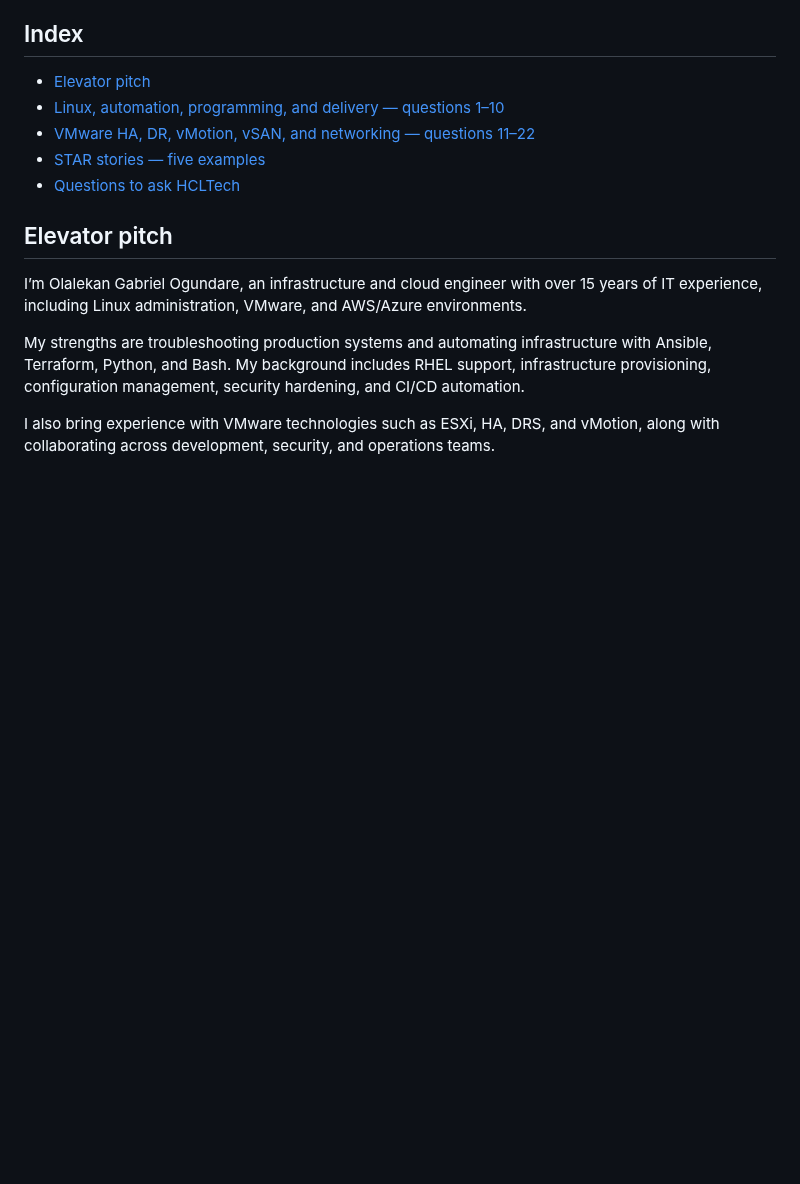
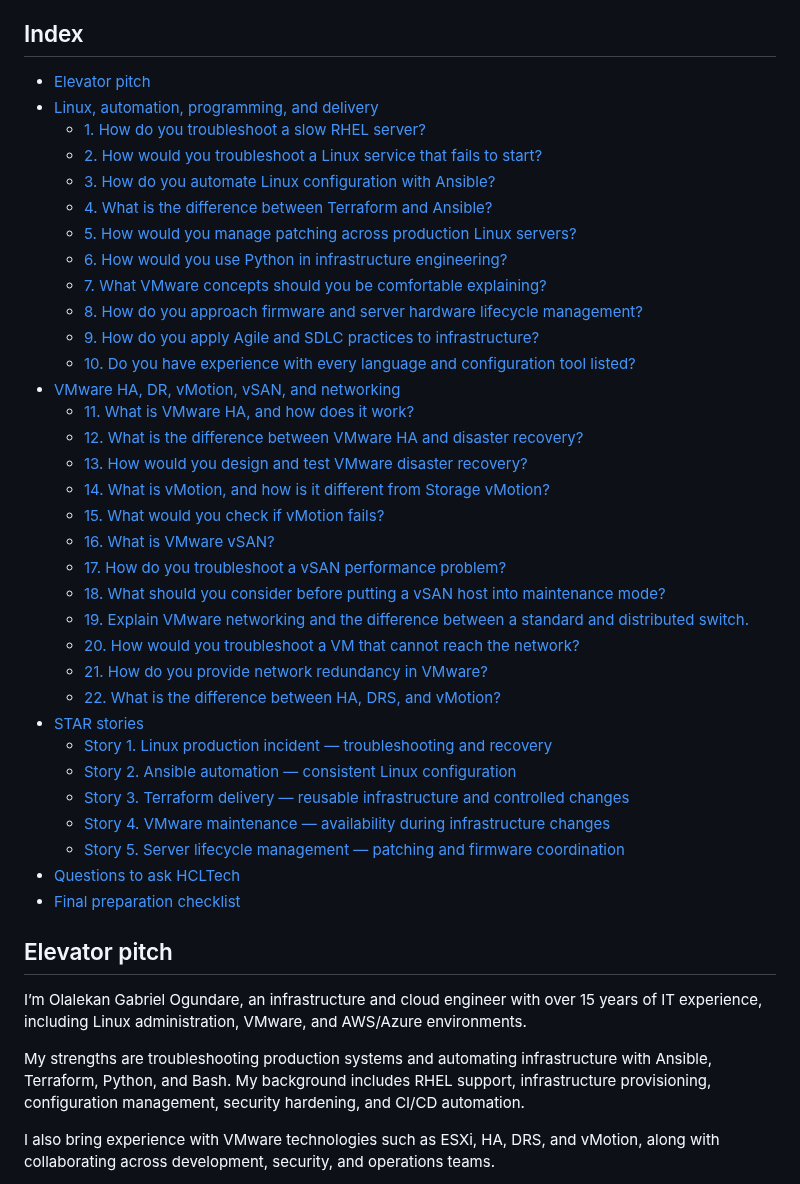
Before and after one commit to Olalekog/learning, a Markdown page: Interviews/HCLTech/HCLTech_Interview_Guide.md, the part around the change. Rendered like a GitHub page; blank space fills up the shorter version.

Commit message:
Add full question index to HCLTech interview guide
Co-Authored-By: Claude Opus 5.5 <noreply@anthropic.com>

```diff
--- a/Interviews/HCLTech/HCLTech_Interview_Guide.md
+++ b/Interviews/HCLTech/HCLTech_Interview_Guide.md
@@ -8,10 +8,38 @@ Answers are intended for approximately 45–60 seconds of spoken delivery. STAR
 ## Index
 
 - [Elevator pitch](#elevator-pitch)
-- [Linux, automation, programming, and delivery — questions 1–10](#linux-automation-programming-and-delivery)
-- [VMware HA, DR, vMotion, vSAN, and networking — questions 11–22](#vmware-ha-dr-vmotion-vsan-and-networking)
-- [STAR stories — five examples](#star-stories)
+- [Linux, automation, programming, and delivery](#linux-automation-programming-and-delivery)
+  - [1. How do you troubleshoot a slow RHEL server?](#1-how-do-you-troubleshoot-a-slow-rhel-server)
+  - [2. How would you troubleshoot a Linux service that fails to start?](#2-how-would-you-troubleshoot-a-linux-service-that-fails-to-start)
+  - [3. How do you automate Linux configuration with Ansible?](#3-how-do-you-automate-linux-configuration-with-ansible)
+  - [4. What is the difference between Terraform and Ansible?](#4-what-is-the-difference-between-terraform-and-ansible)
+  - [5. How would you manage patching across production Linux servers?](#5-how-would-you-manage-patching-across-production-linux-servers)
+  - [6. How would you use Python in infrastructure engineering?](#6-how-would-you-use-python-in-infrastructure-engineering)
+  - [7. What VMware concepts should you be comfortable explaining?](#7-what-vmware-concepts-should-you-be-comfortable-explaining)
+  - [8. How do you approach firmware and server hardware lifecycle management?](#8-how-do-you-approach-firmware-and-server-hardware-lifecycle-management)
+  - [9. How do you apply Agile and SDLC practices to infrastructure?](#9-how-do-you-apply-agile-and-sdlc-practices-to-infrastructure)
+  - [10. Do you have experience with every language and configuration tool listed?](#10-do-you-have-experience-with-every-language-and-configuration-tool-listed)
+- [VMware HA, DR, vMotion, vSAN, and networking](#vmware-ha-dr-vmotion-vsan-and-networking)
+  - [11. What is VMware HA, and how does it work?](#11-what-is-vmware-ha-and-how-does-it-work)
+  - [12. What is the difference between VMware HA and disaster recovery?](#12-what-is-the-difference-between-vmware-ha-and-disaster-recovery)
+  - [13. How would you design and test VMware disaster recovery?](#13-how-would-you-design-and-test-vmware-disaster-recovery)
+  - [14. What is vMotion, and how is it different from Storage vMotion?](#14-what-is-vmotion-and-how-is-it-different-from-storage-vmotion)
+  - [15. What would you check if vMotion fails?](#15-what-would-you-check-if-vmotion-fails)
+  - [16. What is VMware vSAN?](#16-what-is-vmware-vsan)
+  - [17. How do you troubleshoot a vSAN performance problem?](#17-how-do-you-troubleshoot-a-vsan-performance-problem)
+  - [18. What should you consider before putting a vSAN host into maintenance mode?](#18-what-should-you-consider-before-putting-a-vsan-host-into-maintenance-mode)
+  - [19. Explain VMware networking and the difference between a standard and distributed switch.](#19-explain-vmware-networking-and-the-difference-between-a-standard-and-distributed-switch)
+  - [20. How would you troubleshoot a VM that cannot reach the network?](#20-how-would-you-troubleshoot-a-vm-that-cannot-reach-the-network)
+  - [21. How do you provide network redundancy in VMware?](#21-how-do-you-provide-network-redundancy-in-vmware)
+  - [22. What is the difference between HA, DRS, and vMotion?](#22-what-is-the-difference-between-ha-drs-and-vmotion)
+- [STAR stories](#star-stories)
+  - [Story 1. Linux production incident — troubleshooting and recovery](#story-1-linux-production-incident--troubleshooting-and-recovery)
+  - [Story 2. Ansible automation — consistent Linux configuration](#story-2-ansible-automation--consistent-linux-configuration)
+  - [Story 3. Terraform delivery — reusable infrastructure and controlled changes](#story-3-terraform-delivery--reusable-infrastructure-and-controlled-changes)
+  - [Story 4. VMware maintenance — availability during infrastructure changes](#story-4-vmware-maintenance--availability-during-infrastructure-changes)
+  - [Story 5. Server lifecycle management — patching and firmware coordination](#story-5-server-lifecycle-management--patching-and-firmware-coordination)
 - [Questions to ask HCLTech](#questions-to-ask-hcltech)
+- [Final preparation checklist](#final-preparation-checklist)
 
 ## Elevator pitch
 
```
